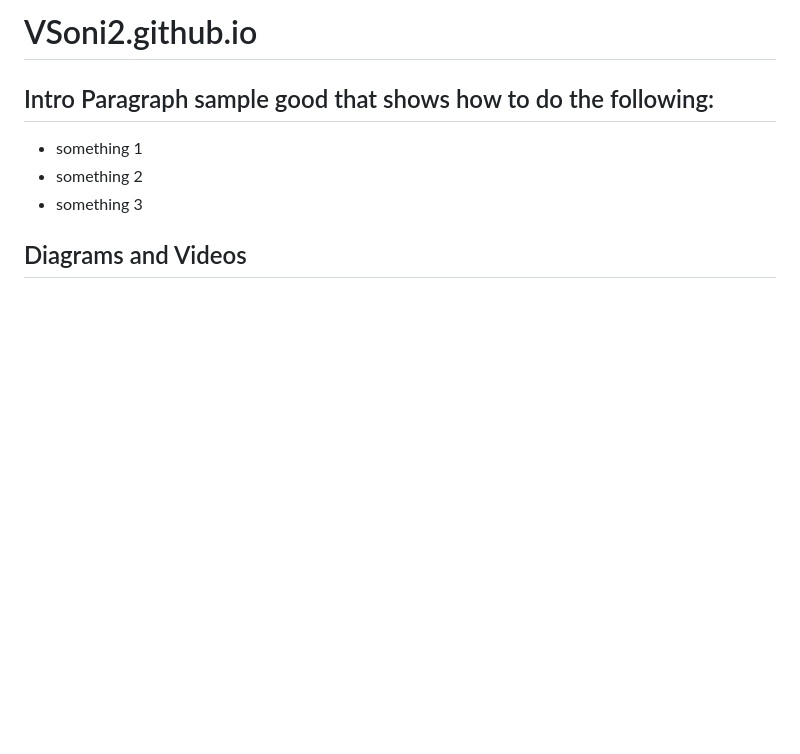
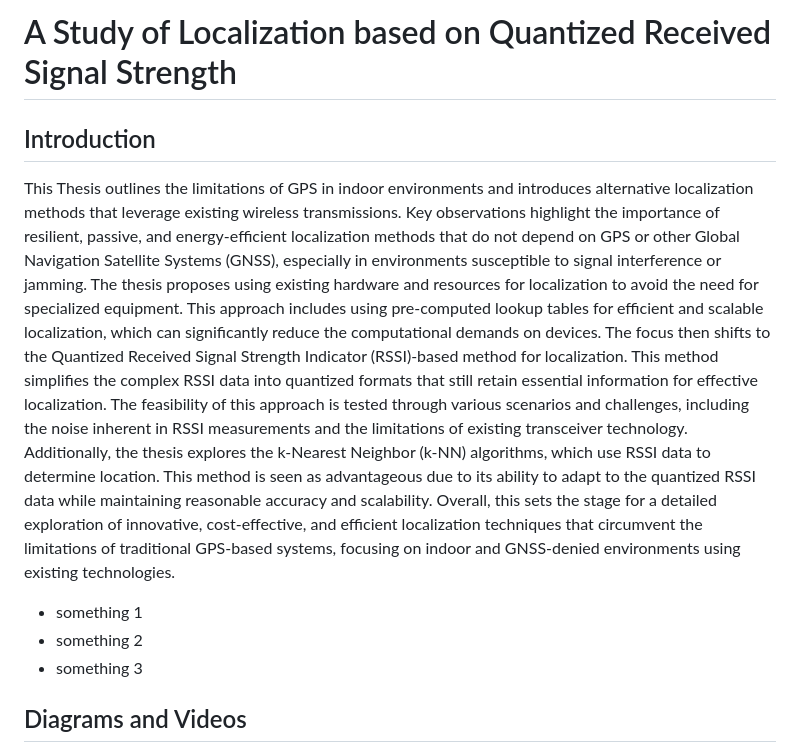
Before and after one commit to VSoni2/VSoni2.github.io, a Markdown page: README.md, the part around the change. Rendered like a GitHub page; blank space fills up the shorter version.

```diff
--- a/README.md
+++ b/README.md
@@ -1,10 +1,15 @@
 <!-- 1: Title and Subtitle
 A strong H1 title and an H2 subtitle - Just like writing an article or a blog post, you need a great title and subtitle to attract search engines and humans. It doesn’t need to be the name of your project, but it does help if your title includes the name of the project. -->
-# VSoni2.github.io
+# A Study of Localization based on Quantized Received Signal Strength
 
 <!-- 2: Introduction and notes
 An intro paragraph focused on what the project does - Write an intro paragraph about what this project is, what it does, and how it’s used. This section is still for SEO purposes and for keeping it simple about the value your project provides to the user who is searching for it.-->
-## Intro Paragraph sample good that shows how to do the following:
+## Introduction
+This Thesis outlines the limitations of GPS in indoor environments and introduces alternative localization methods that leverage existing wireless transmissions. Key observations highlight the importance of resilient, passive, and energy-efficient localization methods that do not depend on GPS or other Global Navigation Satellite Systems (GNSS), especially in environments susceptible to signal interference or jamming.
+The thesis proposes using existing hardware and resources for localization to avoid the need for specialized equipment. This approach includes using pre-computed lookup tables for efficient and scalable localization, which can significantly reduce the computational demands on devices.
+The focus then shifts to the Quantized Received Signal Strength Indicator (RSSI)-based method for localization. This method simplifies the complex RSSI data into quantized formats that still retain essential information for effective localization. The feasibility of this approach is tested through various scenarios and challenges, including the noise inherent in RSSI measurements and the limitations of existing transceiver technology.
+Additionally, the thesis explores the k-Nearest Neighbor (k-NN) algorithms, which use RSSI data to determine location. This method is seen as advantageous due to its ability to adapt to the quantized RSSI data while maintaining reasonable accuracy and scalability.
+Overall, this sets the stage for a detailed exploration of innovative, cost-effective, and efficient localization techniques that circumvent the limitations of traditional GPS-based systems, focusing on indoor and GNSS-denied environments using existing technologies.
 
 * something 1
 * something 2
```
